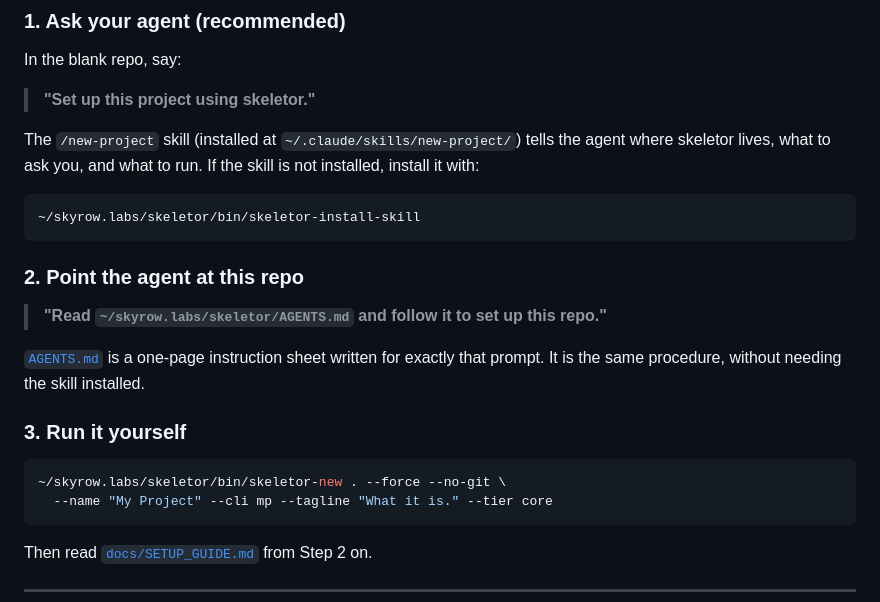
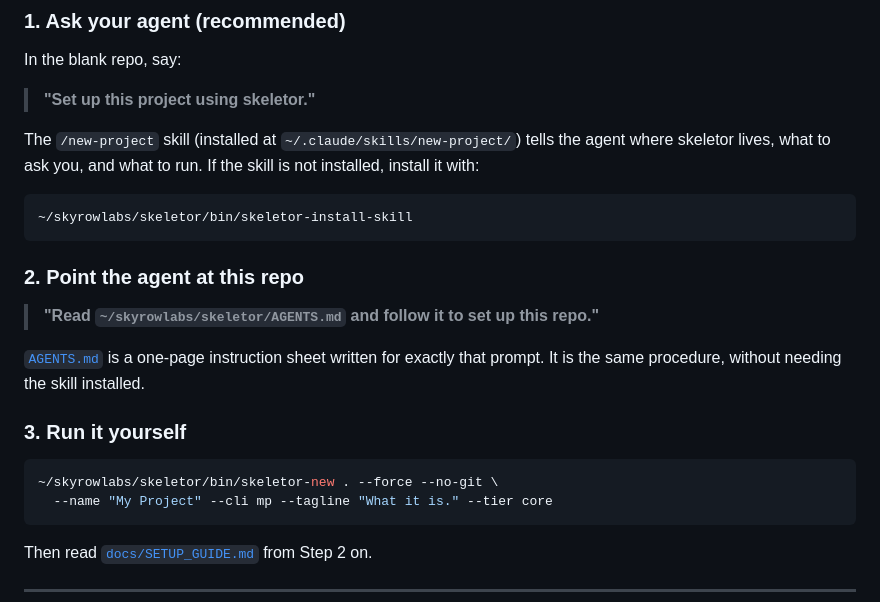
Before and after one commit to skyrowlabs/skeletor, a Markdown page: README.md, the part around the change. Rendered like a GitHub page.

Commit message:
chore: README.md update

````diff
--- a/README.md
+++ b/README.md
@@ -166,12 +166,12 @@ agent where skeletor lives, what to ask you, and what to run. If the skill is no
 installed, install it with:
 
 ```bash
-~/skyrow.labs/skeletor/bin/skeletor-install-skill
+~/skyrowlabs/skeletor/bin/skeletor-install-skill
 ```
 
 ### 2. Point the agent at this repo
 
-> **"Read `~/skyrow.labs/skeletor/AGENTS.md` and follow it to set up this repo."**
+> **"Read `~/skyrowlabs/skeletor/AGENTS.md` and follow it to set up this repo."**
 
 [`AGENTS.md`](AGENTS.md) is a one-page instruction sheet written for exactly that
 prompt. It is the same procedure, without needing the skill installed.
@@ -179,7 +179,7 @@ prompt. It is the same procedure, without needing the skill installed.
 ### 3. Run it yourself
 
 ```bash
-~/skyrow.labs/skeletor/bin/skeletor-new . --force --no-git \
+~/skyrowlabs/skeletor/bin/skeletor-new . --force --no-git \
   --name "My Project" --cli mp --tagline "What it is." --tier core
 ```
 
````
